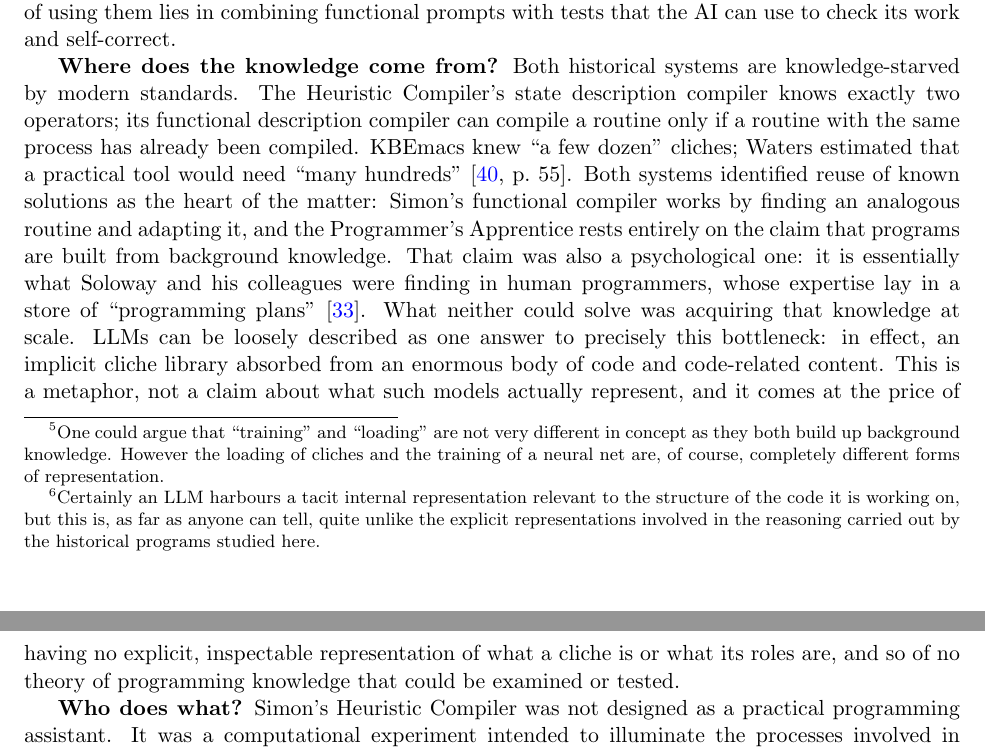
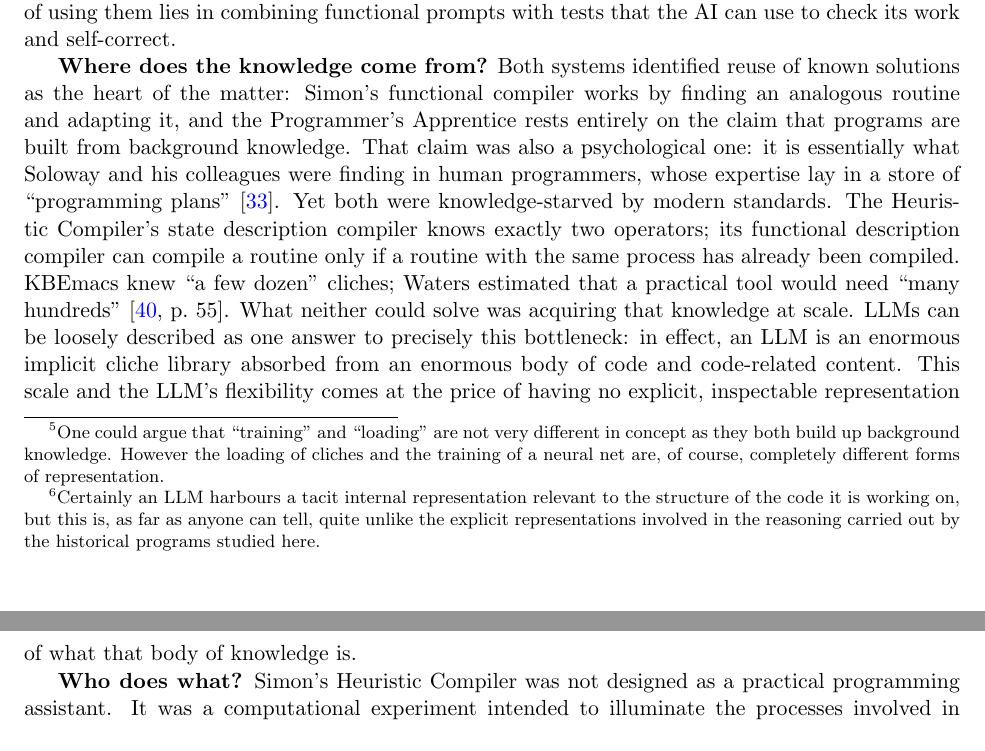
Before and after one commit to jeffshrager/kbemacs, a LaTeX paper (coderpaper/coderpaper.tex): two parts of pages 9 and 10 of 15, joined at a grey line, cut so that both start at the same text. Compiled offline with pdfLaTeX.

Commit message:
no message

```diff
--- a/coderpaper/coderpaper.tex
+++ b/coderpaper/coderpaper.tex
@@ -597,28 +597,26 @@ description, and much of the craft of using them lies in combining
 functional prompts with tests that the AI can use to check its work
 and self-correct.
 
-\textbf{Where does the knowledge come from?} Both historical systems
-are knowledge-starved by modern standards. The Heuristic Compiler's
-state description compiler knows exactly two operators; its functional
-description compiler can compile a routine only if a routine with the
-same process has already been compiled. KBEmacs knew ``a few dozen''
-cliches; Waters estimated that a practical tool would need ``many
-hundreds''~\cite[p.~55]{waters1986aimag}. Both systems identified
+\textbf{Where does the knowledge come from?} Both systems identified
 reuse of known solutions as the heart of the matter: Simon's
 functional compiler works by finding an analogous routine and adapting
 it, and the Programmer's Apprentice rests entirely on the claim that
 programs are built from background knowledge. That claim was also a
 psychological one: it is essentially what Soloway and his colleagues
 were finding in human programmers, whose expertise lay in a store of
-``programming plans''~\cite{soloway1984}. What neither could solve
-was acquiring that knowledge at scale. LLMs can be loosely described
-as one answer to precisely this bottleneck: in effect, an implicit
-cliche library absorbed from an enormous body of code and code-related
-content. This is a metaphor, not a claim about what such models
-actually represent, and it comes at the price of having no explicit,
-inspectable representation of what a cliche is or what its roles are,
-and so of no theory of programming knowledge that could be examined or
-tested.
+``programming plans''~\cite{soloway1984}. Yet both were
+knowledge-starved by modern standards. The Heuristic Compiler's state
+description compiler knows exactly two operators; its functional
+description compiler can compile a routine only if a routine with the
+same process has already been compiled. KBEmacs knew ``a few dozen''
+cliches; Waters estimated that a practical tool would need ``many
+hundreds''~\cite[p.~55]{waters1986aimag}. What neither could solve was
+acquiring that knowledge at scale. LLMs can be loosely described as
+one answer to precisely this bottleneck: in effect, an LLM is an
+enormous implicit cliche library absorbed from an enormous body of
+code and code-related content. This scale and the LLM's flexibility
+comes at the price of having no explicit, inspectable representation
+of what that body of knowledge is.
 
 \textbf{Who does what?} Simon's Heuristic Compiler was not designed as
 a practical programming assistant. It was a computational experiment
```
